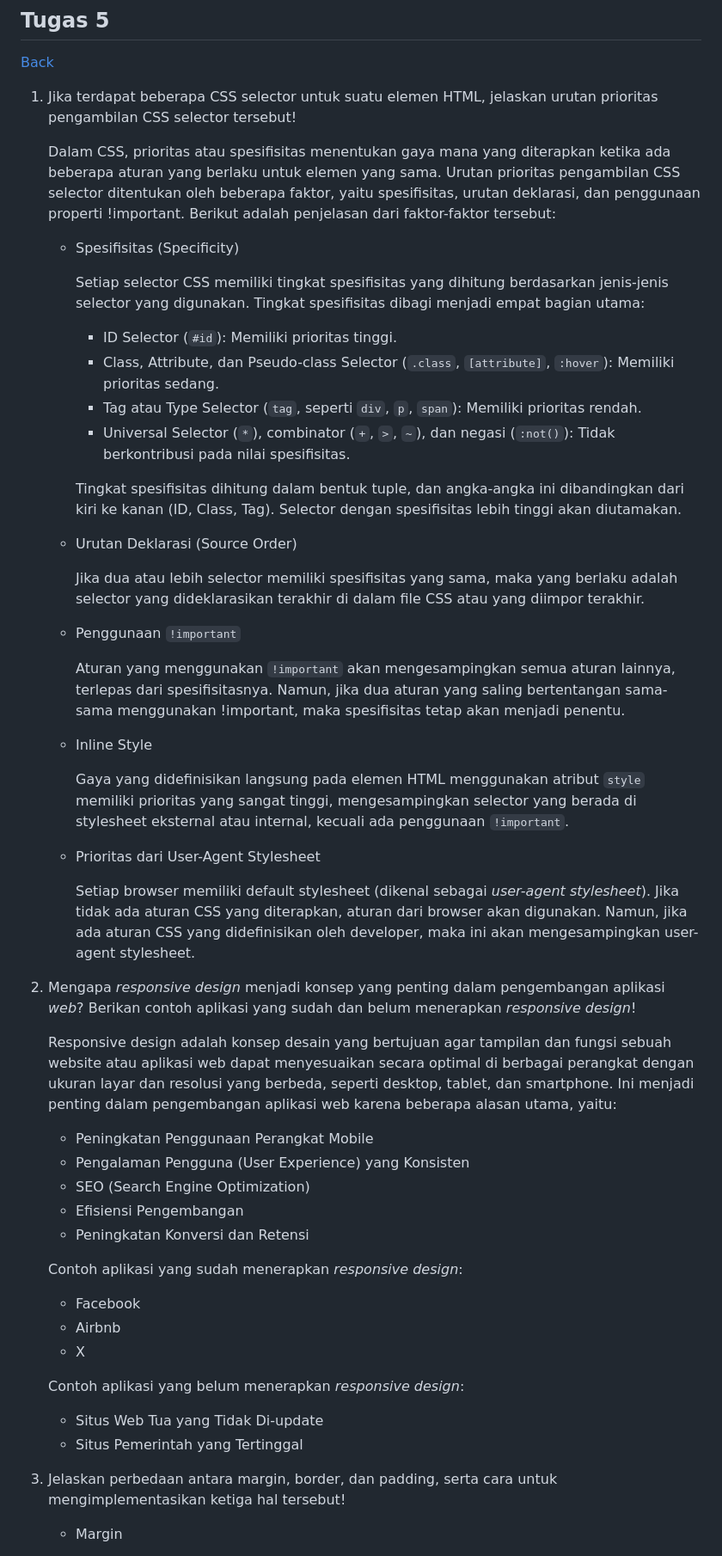
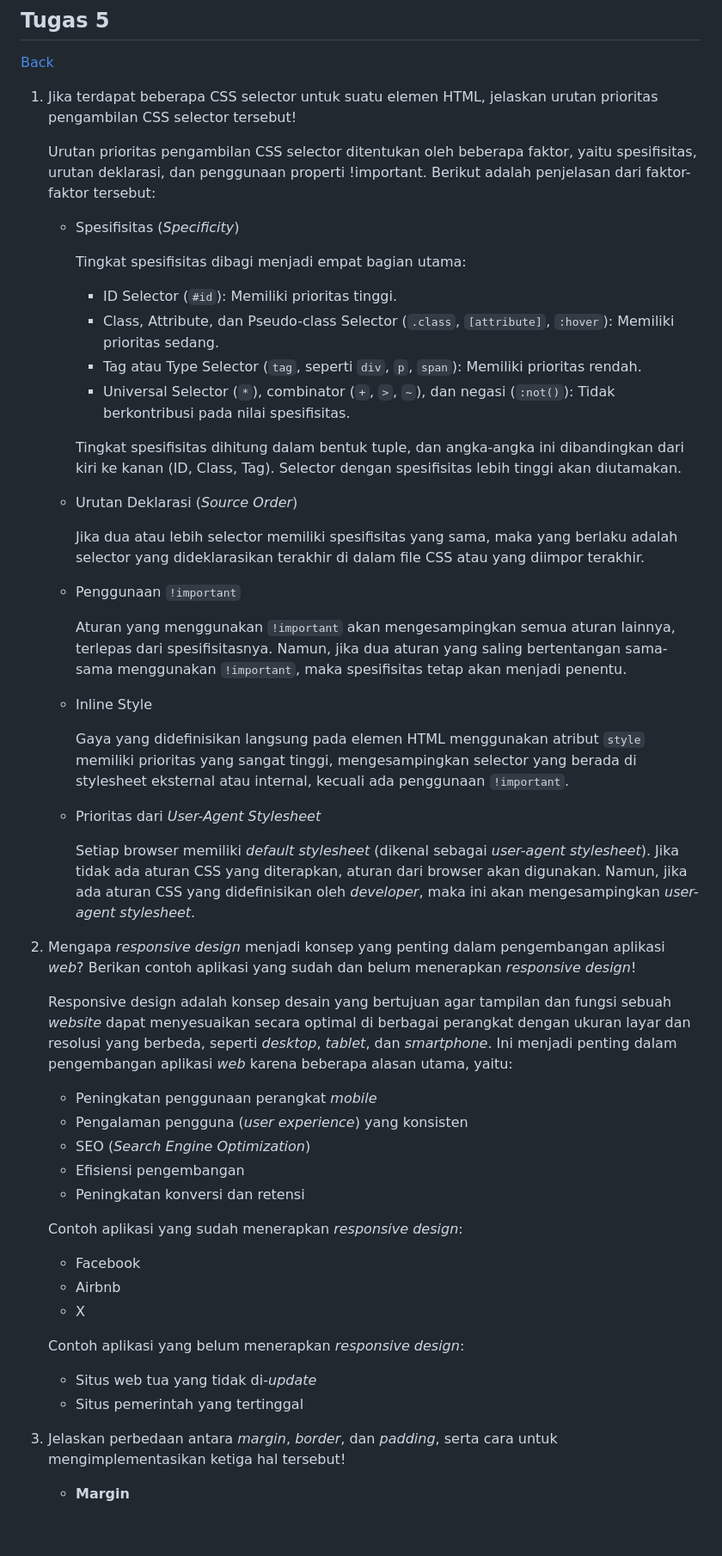
Before and after one commit to kaachiii/lazacil, a Markdown page: README.md, the part around one of its changes. Shown at 86% size. GitHub-like rendering; blank space fills up the shorter version.

```diff
--- a/README.md
+++ b/README.md
@@ -355,11 +355,11 @@
 
 1. Jika terdapat beberapa CSS selector untuk suatu elemen HTML, jelaskan urutan prioritas pengambilan CSS selector tersebut!
 
-    Dalam CSS, prioritas atau spesifisitas menentukan gaya mana yang diterapkan ketika ada beberapa aturan yang berlaku untuk elemen yang sama. Urutan prioritas pengambilan CSS selector ditentukan oleh beberapa faktor, yaitu spesifisitas, urutan deklarasi, dan penggunaan properti !important. Berikut adalah penjelasan dari faktor-faktor tersebut:
+    Urutan prioritas pengambilan CSS selector ditentukan oleh beberapa faktor, yaitu spesifisitas, urutan deklarasi, dan penggunaan properti !important. Berikut adalah penjelasan dari faktor-faktor tersebut:
 
-    - Spesifisitas (Specificity)
+    - Spesifisitas (*Specificity*)
 
-      Setiap selector CSS memiliki tingkat spesifisitas yang dihitung berdasarkan jenis-jenis selector yang digunakan. Tingkat spesifisitas dibagi menjadi empat bagian utama:
+      Tingkat spesifisitas dibagi menjadi empat bagian utama:
 
         - ID Selector (`#id`): Memiliki prioritas tinggi.
         - Class, Attribute, dan Pseudo-class Selector (`.class`, `[attribute]`, `:hover`): Memiliki prioritas sedang.
@@ -368,31 +368,31 @@
 
       Tingkat spesifisitas dihitung dalam bentuk tuple, dan angka-angka ini dibandingkan dari kiri ke kanan (ID, Class, Tag). Selector dengan spesifisitas lebih tinggi akan diutamakan.
 
-    - Urutan Deklarasi (Source Order)
+    - Urutan Deklarasi (*Source Order*)
 
       Jika dua atau lebih selector memiliki spesifisitas yang sama, maka yang berlaku adalah selector yang dideklarasikan terakhir di dalam file CSS atau yang diimpor terakhir.
 
     - Penggunaan `!important`
 
-      Aturan yang menggunakan `!important` akan mengesampingkan semua aturan lainnya, terlepas dari spesifisitasnya. Namun, jika dua aturan yang saling bertentangan sama-sama menggunakan !important, maka spesifisitas tetap akan menjadi penentu.
+      Aturan yang menggunakan `!important` akan mengesampingkan semua aturan lainnya, terlepas dari spesifisitasnya. Namun, jika dua aturan yang saling bertentangan sama-sama menggunakan `!important`, maka spesifisitas tetap akan menjadi penentu.
 
     - Inline Style
 
       Gaya yang didefinisikan langsung pada elemen HTML menggunakan atribut `style` memiliki prioritas yang sangat tinggi, mengesampingkan selector yang berada di stylesheet eksternal atau internal, kecuali ada penggunaan `!important`.
 
-    - Prioritas dari User-Agent Stylesheet
+    - Prioritas dari *User-Agent Stylesheet*
 
-      Setiap browser memiliki default stylesheet (dikenal sebagai *user-agent stylesheet*). Jika tidak ada aturan CSS yang diterapkan, aturan dari browser akan digunakan. Namun, jika ada aturan CSS yang didefinisikan oleh developer, maka ini akan mengesampingkan user-agent stylesheet.
+      Setiap browser memiliki *default stylesheet* (dikenal sebagai *user-agent stylesheet*). Jika tidak ada aturan CSS yang diterapkan, aturan dari browser akan digunakan. Namun, jika ada aturan CSS yang didefinisikan oleh *developer*, maka ini akan mengesampingkan *user-agent stylesheet*.
 
 2. Mengapa *responsive design* menjadi konsep yang penting dalam pengembangan aplikasi *web*? Berikan contoh aplikasi yang sudah dan belum menerapkan *responsive design*!
 
-    Responsive design adalah konsep desain yang bertujuan agar tampilan dan fungsi sebuah website atau aplikasi web dapat menyesuaikan secara optimal di berbagai perangkat dengan ukuran layar dan resolusi yang berbeda, seperti desktop, tablet, dan smartphone. Ini menjadi penting dalam pengembangan aplikasi web karena beberapa alasan utama, yaitu:
+    Responsive design adalah konsep desain yang bertujuan agar tampilan dan fungsi sebuah *website* dapat menyesuaikan secara optimal di berbagai perangkat dengan ukuran layar dan resolusi yang berbeda, seperti *desktop*, *tablet*, dan *smartphone*. Ini menjadi penting dalam pengembangan aplikasi *web* karena beberapa alasan utama, yaitu:
 
-    - Peningkatan Penggunaan Perangkat Mobile
-    - Pengalaman Pengguna (User Experience) yang Konsisten
-    - SEO (Search Engine Optimization)
-    - Efisiensi Pengembangan
-    - Peningkatan Konversi dan Retensi
+    - Peningkatan penggunaan perangkat *mobile*
+    - Pengalaman pengguna (*user experience*) yang konsisten
+    - SEO (*Search Engine Optimization*)
+    - Efisiensi pengembangan
+    - Peningkatan konversi dan retensi
 
     Contoh aplikasi yang sudah menerapkan *responsive design*:
     - Facebook
@@ -400,10 +400,10 @@
     - X
 
     Contoh aplikasi yang belum menerapkan *responsive design*:
-    - Situs Web Tua yang Tidak Di-update
-    - Situs Pemerintah yang Tertinggal
+    - Situs web tua yang tidak di-*update*
+    - Situs pemerintah yang tertinggal
 
-3. Jelaskan perbedaan antara margin, border, dan padding, serta cara untuk mengimplementasikan ketiga hal tersebut!
+3. Jelaskan perbedaan antara *margin*, *border*, dan *padding*, serta cara untuk mengimplementasikan ketiga hal tersebut!
 
-    - Margin
+    - **Margin**
 
```
Also changed, not shown: other parts of README.md (+56 -26 lines).
